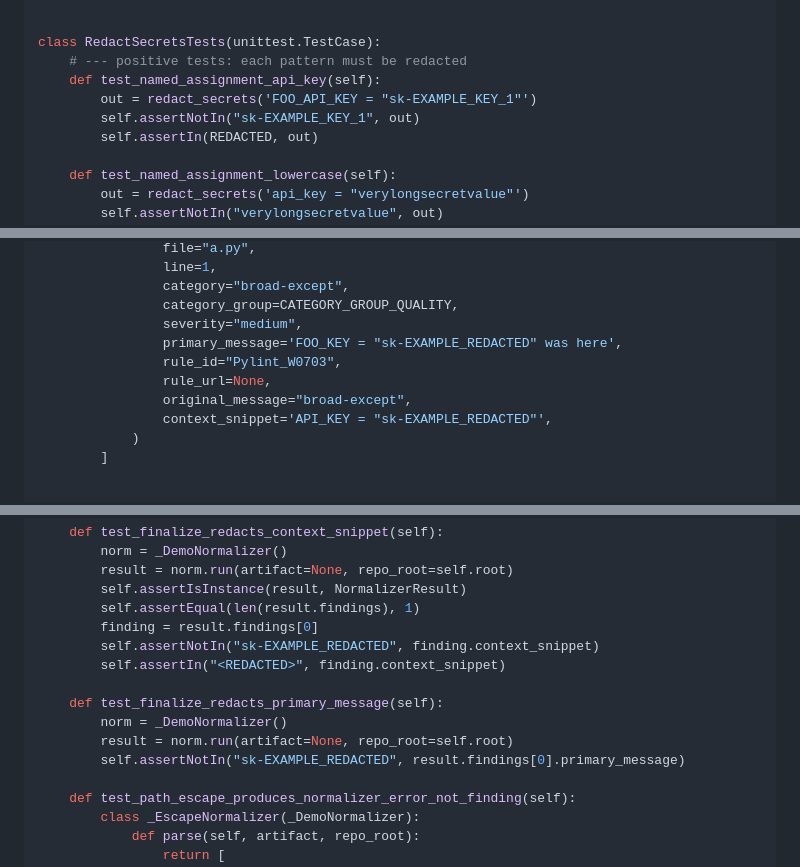
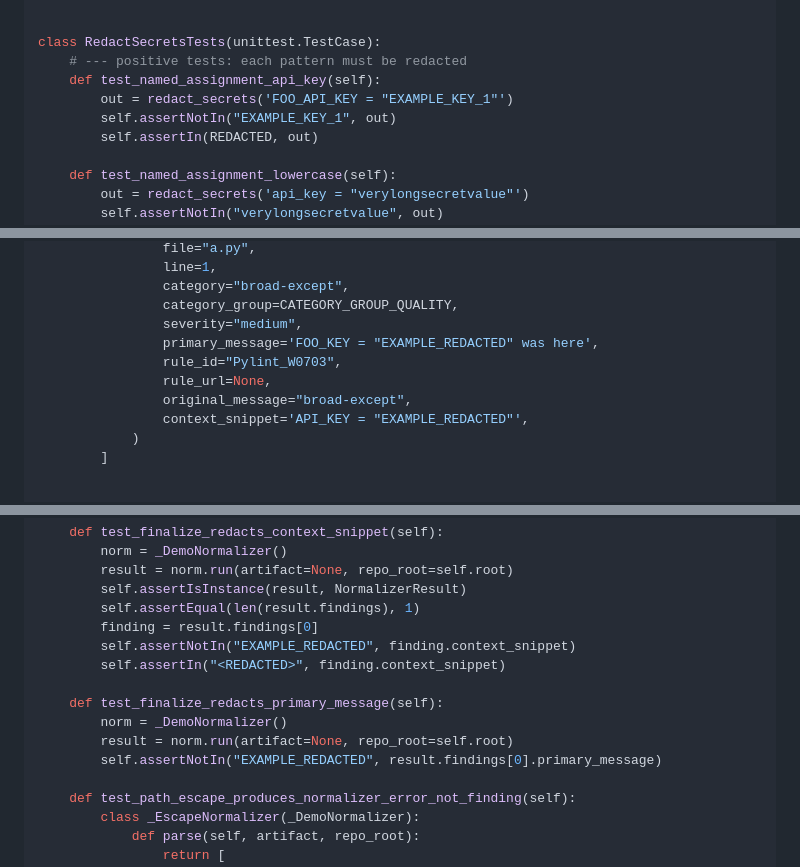
Before and after one commit to Prekzursil/quality-zero-platform, a Markdown page: docs/plans/2026-04-09-quality-rollup-v2-pr1-plan.md, 3 parts joined by grey strips. Drawn GitHub-style.

Commit message:
fix(qzp-v2 self-governance): strip ALL sk-/AKIA/AIza prefix patterns from docs+templates

```diff
--- a/docs/plans/2026-04-09-quality-rollup-v2-pr1-plan.md
+++ b/docs/plans/2026-04-09-quality-rollup-v2-pr1-plan.md
@@ -868,8 +868,8 @@ def _build_test_token_shape() -> str:
 class RedactSecretsTests(unittest.TestCase):
     # --- positive tests: each pattern must be redacted
     def test_named_assignment_api_key(self):
-        out = redact_secrets('FOO_API_KEY = "sk-EXAMPLE_KEY_1"')
-        self.assertNotIn("sk-EXAMPLE_KEY_1", out)
+        out = redact_secrets('FOO_API_KEY = "EXAMPLE_KEY_1"')
+        self.assertNotIn("EXAMPLE_KEY_1", out)
         self.assertIn(REDACTED, out)
 
     def test_named_assignment_lowercase(self):
@@ -1631,11 +1631,11 @@ class _DemoNormalizer(BaseNormalizer):
                 category="broad-except",
                 category_group=CATEGORY_GROUP_QUALITY,
                 severity="medium",
-                primary_message='FOO_KEY = "sk-EXAMPLE_REDACTED" was here',
+                primary_message='FOO_KEY = "EXAMPLE_REDACTED" was here',
                 rule_id="Pylint_W0703",
                 rule_url=None,
                 original_message="broad-except",
-                context_snippet='API_KEY = "sk-EXAMPLE_REDACTED"',
+                context_snippet='API_KEY = "EXAMPLE_REDACTED"',
             )
         ]
 
@@ -1655,13 +1655,13 @@ class BaseNormalizerTests(unittest.TestCase):
         self.assertIsInstance(result, NormalizerResult)
         self.assertEqual(len(result.findings), 1)
         finding = result.findings[0]
-        self.assertNotIn("sk-EXAMPLE_REDACTED", finding.context_snippet)
+        self.assertNotIn("EXAMPLE_REDACTED", finding.context_snippet)
         self.assertIn("<REDACTED>", finding.context_snippet)
 
     def test_finalize_redacts_primary_message(self):
         norm = _DemoNormalizer()
         result = norm.run(artifact=None, repo_root=self.root)
-        self.assertNotIn("sk-EXAMPLE_REDACTED", result.findings[0].primary_message)
+        self.assertNotIn("EXAMPLE_REDACTED", result.findings[0].primary_message)
 
     def test_path_escape_produces_normalizer_error_not_finding(self):
         class _EscapeNormalizer(_DemoNormalizer):
```
Also changed, not shown: other parts of docs/plans/2026-04-09-quality-rollup-v2-pr1-plan.md (+3 -3 lines), .claude/templates/external-tools-setup.md (+2 -2 lines), 1 other file.
